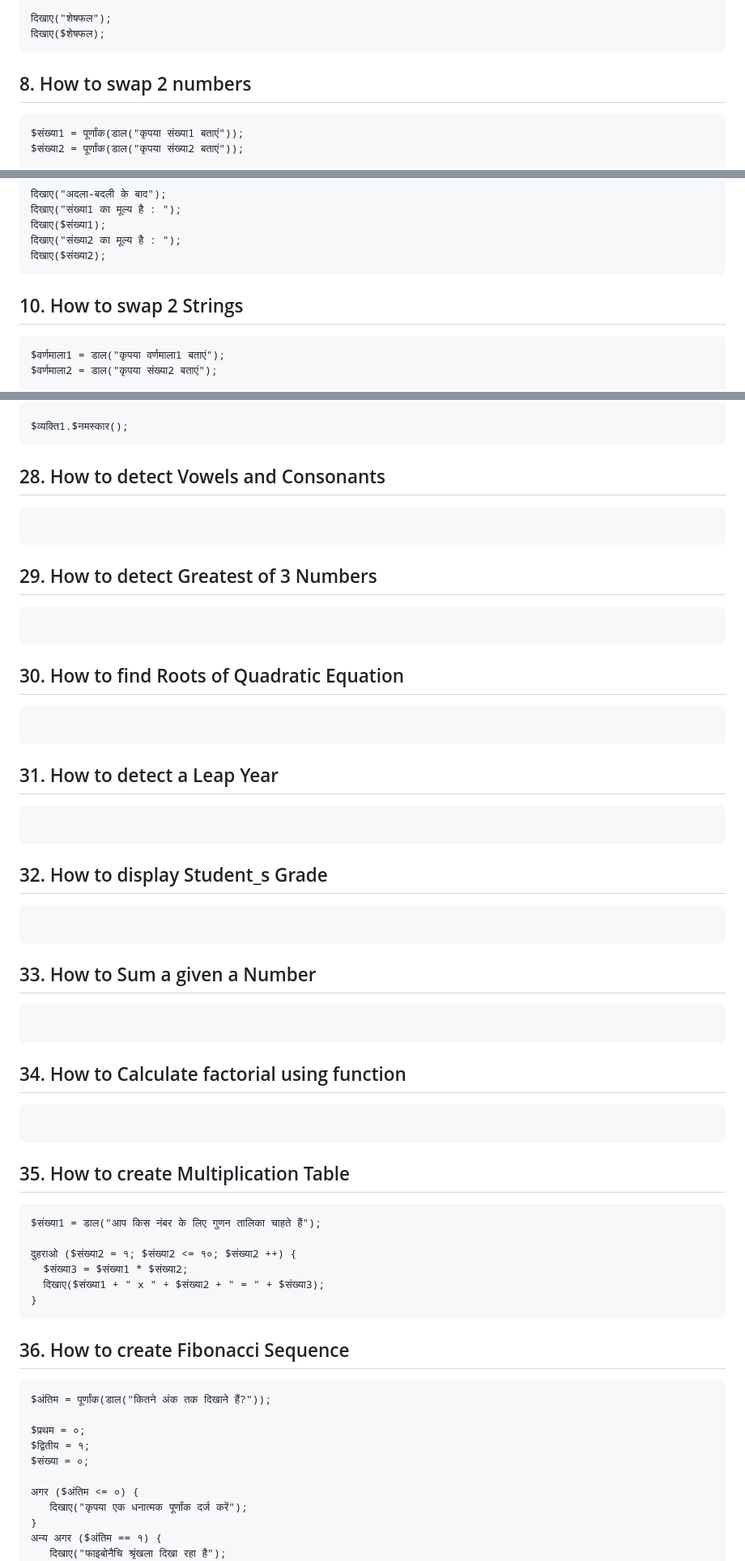
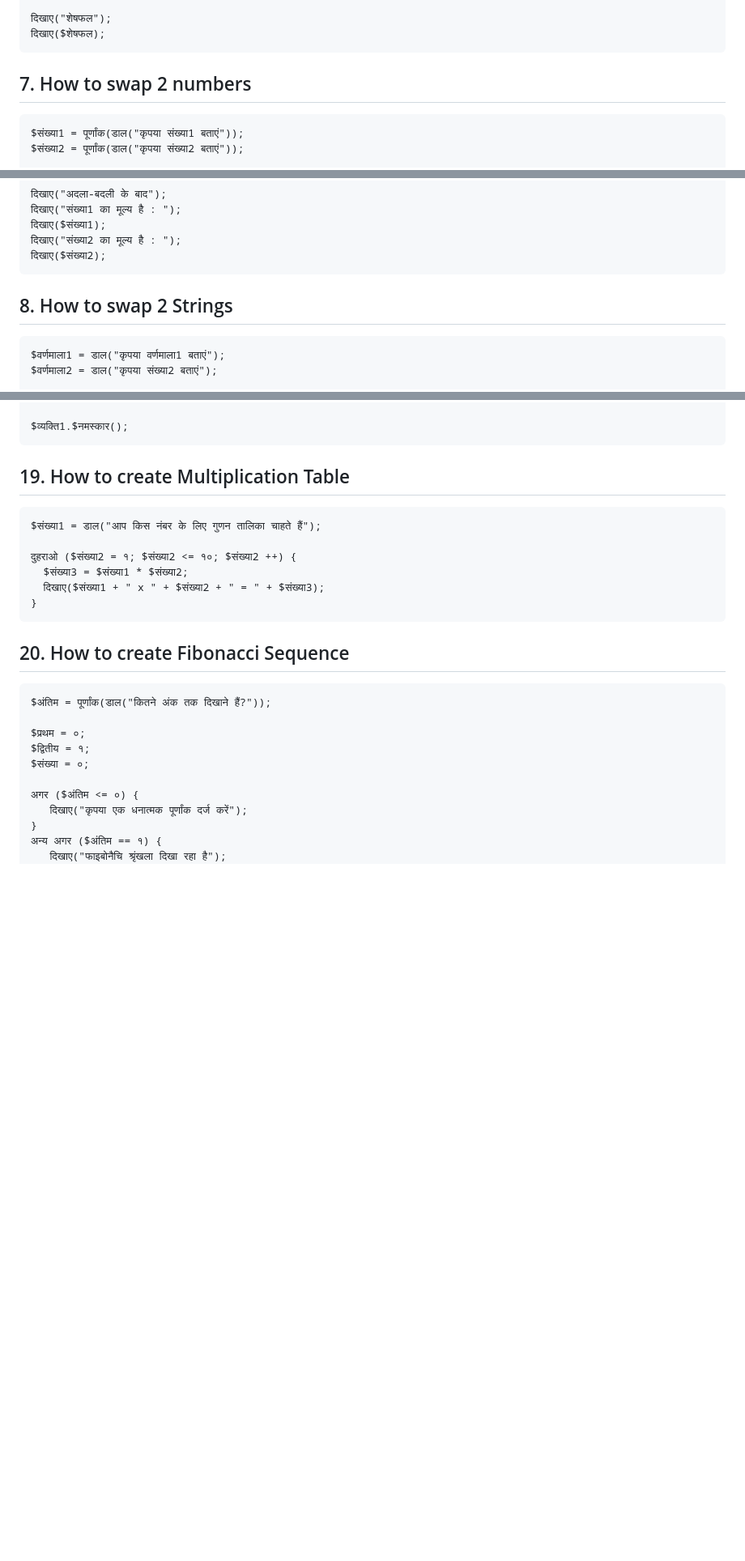
Before and after one commit to krishyadav007/BhashaX-Docs-3.0, a Markdown page: docs/hi/examples.md, 3 parts joined by grey strips. Shown at 81% size. Rendered like a GitHub page; blank space fills up the shorter version.

````diff
--- a/docs/hi/examples.md
+++ b/docs/hi/examples.md
@@ -63,7 +63,7 @@ $शेषफल = $भाज्य % $भाजक;
 दिखाए($शेषफल);
 ```
 
-## 8. How to swap 2 numbers
+## 7. How to swap 2 numbers
 ```
 $संख्या1 = पूर्णांक(डाल("कृपया संख्या1 बताएं"));
 $संख्या2 = पूर्णांक(डाल("कृपया संख्या2 बताएं"));
@@ -85,7 +85,7 @@ $संख्या2 = $संख्या3;
 दिखाए($संख्या2);
 ```
 
-## 10. How to swap 2 Strings
+## 8. How to swap 2 Strings
 ```
 $वर्णमाला1 = डाल("कृपया वर्णमाला1 बताएं");
 $वर्णमाला2 = डाल("कृपया संख्या2 बताएं");
@@ -253,28 +226,8 @@ $व्यक्ति1.$नमस्कार = कृत्य () {
 
 $व्यक्ति1.$नमस्कार();
 ```
-## 28. How to detect Vowels and Consonants
-```
-```
-## 29. How to detect Greatest of 3 Numbers
-```
-```
-## 30. How to find Roots of Quadratic Equation
-```
-```
-## 31. How to detect a Leap Year
-```
-```
-## 32. How to display Student_s Grade
-```
-```
-## 33. How to Sum a given a Number
-```
-```
-## 34. How to Calculate factorial using function
-```
-```
-## 35. How to create Multiplication Table
+
+## 19. How to create Multiplication Table
 ```
 $संख्या1 = डाल("आप किस नंबर के लिए गुणन तालिका चाहते हैं");
 
@@ -283,7 +236,7 @@ $संख्या1 = डाल("आप किस नंबर के लिए
   दिखाए($संख्या1 + " x " + $संख्या2 + " = " + $संख्या3);
 }
 ```
-## 36. How to create Fibonacci Sequence
+## 20. How to create Fibonacci Sequence
 ```
 $अंतिम = पूर्णांक(डाल("कितने अंक तक दिखाने हैं?"));
 
````
Also changed, not shown: other parts of docs/hi/examples.md (+10 -344 lines).
